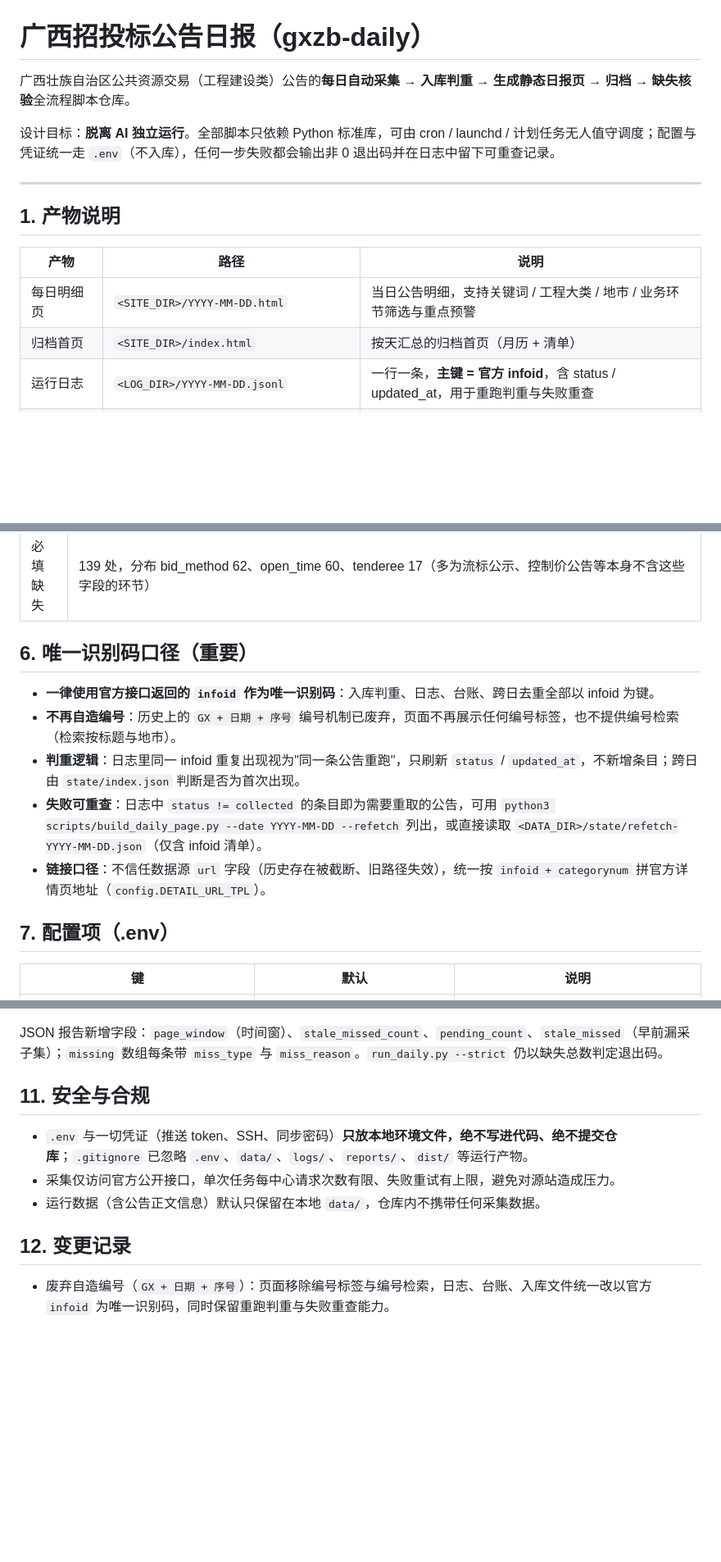
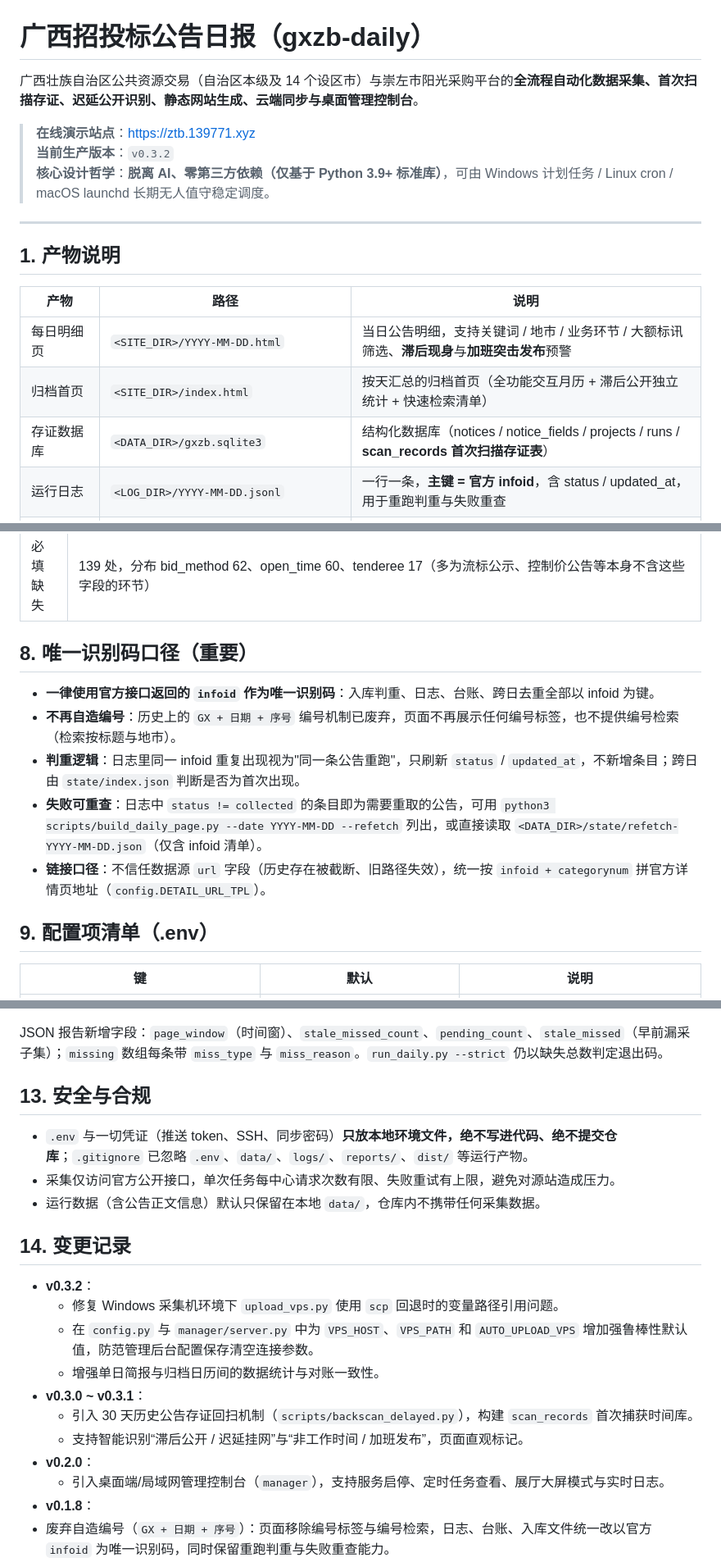
Before and after one commit to huangbiaocat/gxzb-daily, a Markdown page: README.md, 3 parts joined by grey strips. Shown at 82% size. Drawn GitHub-style; blank space fills up the shorter version.

```diff
--- a/README.md
+++ b/README.md
@@ -1,8 +1,10 @@
 # 广西招投标公告日报（gxzb-daily）
 
-广西壮族自治区公共资源交易（工程建设类）公告的**每日自动采集 → 入库判重 → 生成静态日报页 → 归档 → 缺失核验**全流程脚本仓库。
+广西壮族自治区公共资源交易（自治区本级及 14 个设区市）与崇左市阳光采购平台的**全流程自动化数据采集、首次扫描存证、迟延公开识别、静态网站生成、云端同步与桌面管理控制台**。
 
-设计目标：**脱离 AI 独立运行**。全部脚本只依赖 Python 标准库，可由 cron / launchd / 计划任务无人值守调度；配置与凭证统一走 `.env`（不入库），任何一步失败都会输出非 0 退出码并在日志中留下可重查记录。
+> **在线演示站点**：[https://ztb.139771.xyz](https://ztb.139771.xyz)
+> **当前生产版本**：`v0.3.2`
+> **核心设计哲学**：**脱离 AI、零第三方依赖（仅基于 Python 3.9+ 标准库）**，可由 Windows 计划任务 / Linux cron / macOS launchd 长期无人值守稳定调度。
 
 ---
 
@@ -10,8 +12,9 @@
 
 | 产物 | 路径 | 说明 |
 | --- | --- | --- |
-| 每日明细页 | `<SITE_DIR>/YYYY-MM-DD.html` | 当日公告明细，支持关键词 / 工程大类 / 地市 / 业务环节筛选与重点预警 |
-| 归档首页 | `<SITE_DIR>/index.html` | 按天汇总的归档首页（月历 + 清单） |
+| 每日明细页 | `<SITE_DIR>/YYYY-MM-DD.html` | 当日公告明细，支持关键词 / 地市 / 业务环节 / 大额标讯筛选、**滞后现身**与**加班突击发布**预警 |
+| 归档首页 | `<SITE_DIR>/index.html` | 按天汇总的归档首页（全功能交互月历 + 滞后公开独立统计 + 快速检索清单） |
+| 存证数据库 | `<DATA_DIR>/gxzb.sqlite3` | 结构化数据库（notices / notice_fields / projects / runs / **scan_records 首次扫描存证表**） |
 | 运行日志 | `<LOG_DIR>/YYYY-MM-DD.jsonl` | 一行一条，**主键 = 官方 infoid**，含 status / updated_at，用于重跑判重与失败重查 |
 | infoid 台账 | `<DATA_DIR>/state/index.json` | 跨日去重台账，记录每个 infoid 首次出现日期 |
 | 缺失核验报告 | `<REPORT_DIR>/missing-YYYY-MM-DD.{json,md}` | 全量采集与页面展示的差集清单，供人工复核 |
@@ -131,7 +169,7 @@ python3 tests/test_rules.py                         # 4) 抽取规则回归测
 | 字段覆盖 | contact_phone 100、tenderee 94、agency 79、contact_name 57、open_time 51、bid_method 49、period 44、winner 36、scale 32、contract_price 31、open_place 31、lots 20、candidates 18、qualification 16、members 14、bid_price 11、control_price 8、budget 5、estimate 3（单位：条 / 111） |
 | 必填缺失 | 139 处，分布 bid_method 62、open_time 60、tenderee 17（多为流标公示、控制价公告等本身不含这些字段的环节） |
 
-## 6. 唯一识别码口径（重要）
+## 8. 唯一识别码口径（重要）
 
 - **一律使用官方接口返回的 `infoid` 作为唯一识别码**：入库判重、日志、台账、跨日去重全部以 infoid 为键。
 - **不再自造编号**：历史上的 `GX + 日期 + 序号` 编号机制已废弃，页面不再展示任何编号标签，也不提供编号检索（检索按标题与地市）。
@@ -140,7 +178,7 @@ python3 tests/test_rules.py                         # 4) 抽取规则回归测
   `python3 scripts/build_daily_page.py --date YYYY-MM-DD --refetch` 列出，或直接读取 `<DATA_DIR>/state/refetch-YYYY-MM-DD.json`（仅含 infoid 清单）。
 - **链接口径**：不信任数据源 `url` 字段（历史存在被截断、旧路径失效），统一按 `infoid + categorynum` 拼官方详情页地址（`config.DETAIL_URL_TPL`）。
 
-## 7. 配置项（.env）
+## 9. 配置项清单（.env）
 
 | 键 | 默认 | 说明 |
 | --- | --- | --- |
@@ -214,14 +243,24 @@ rsync -az --delete --include='*.html' --exclude='*' "$SITE_DIR/" user@host:/var/
 
 JSON 报告新增字段：`page_window`（时间窗）、`stale_missed_count`、`pending_count`、`stale_missed`（早前漏采子集）；`missing` 数组每条带 `miss_type` 与 `miss_reason`。`run_daily.py --strict` 仍以缺失总数判定退出码。
 
-## 11. 安全与合规
+## 13. 安全与合规
 
 - `.env` 与一切凭证（推送 token、SSH、同步密码）**只放本地环境文件，绝不写进代码、绝不提交仓库**；`.gitignore` 已忽略 `.env`、`data/`、`logs/`、`reports/`、`dist/` 等运行产物。
 - 采集仅访问官方公开接口，单次任务每中心请求次数有限、失败重试有上限，避免对源站造成压力。
 - 运行数据（含公告正文信息）默认只保留在本地 `data/`，仓库内不携带任何采集数据。
 
-## 12. 变更记录
+## 14. 变更记录
 
+- **v0.3.2**：
+  - 修复 Windows 采集机环境下 `upload_vps.py` 使用 `scp` 回退时的变量路径引用问题。
+  - 在 `config.py` 与 `manager/server.py` 中为 `VPS_HOST`、`VPS_PATH` 和 `AUTO_UPLOAD_VPS` 增加强鲁棒性默认值，防范管理后台配置保存清空连接参数。
+  - 增强单日简报与归档日历间的数据统计与对账一致性。
+- **v0.3.0 ~ v0.3.1**：
+  - 引入 30 天历史公告存证回扫机制（`scripts/backscan_delayed.py`），构建 `scan_records` 首次捕获时间库。
+  - 支持智能识别“滞后公开 / 迟延挂网”与“非工作时间 / 加班发布”，页面直观标记。
+- **v0.2.0**：
+  - 引入桌面端/局域网管理控制台（`manager`），支持服务启停、定时任务查看、展厅大屏模式与实时日志。
+- **v0.1.8**：
 - 废弃自造编号（`GX + 日期 + 序号`）：页面移除编号标签与编号检索，日志、台账、入库文件统一改以官方 `infoid` 为唯一识别码，同时保留重跑判重与失败重查能力。
 - 缺失核验增加「早前漏采 / 快照后新增」两类自动判定（基于页面已覆盖发布时间窗，判据可复现），报告中对早前漏采条目单独成区、特别标注；JSON 报告新增 `page_window`、`stale_missed_count`、`pending_count`、`stale_missed` 与每条 `miss_type` / `miss_reason` 字段。
 - 引入 `config.py` 配置化与 `run_daily.py` 编排，去除硬编码路径，支持脱离 AI 的定时调度。
```
Also changed, not shown: other parts of README.md (+71 -45 lines).
